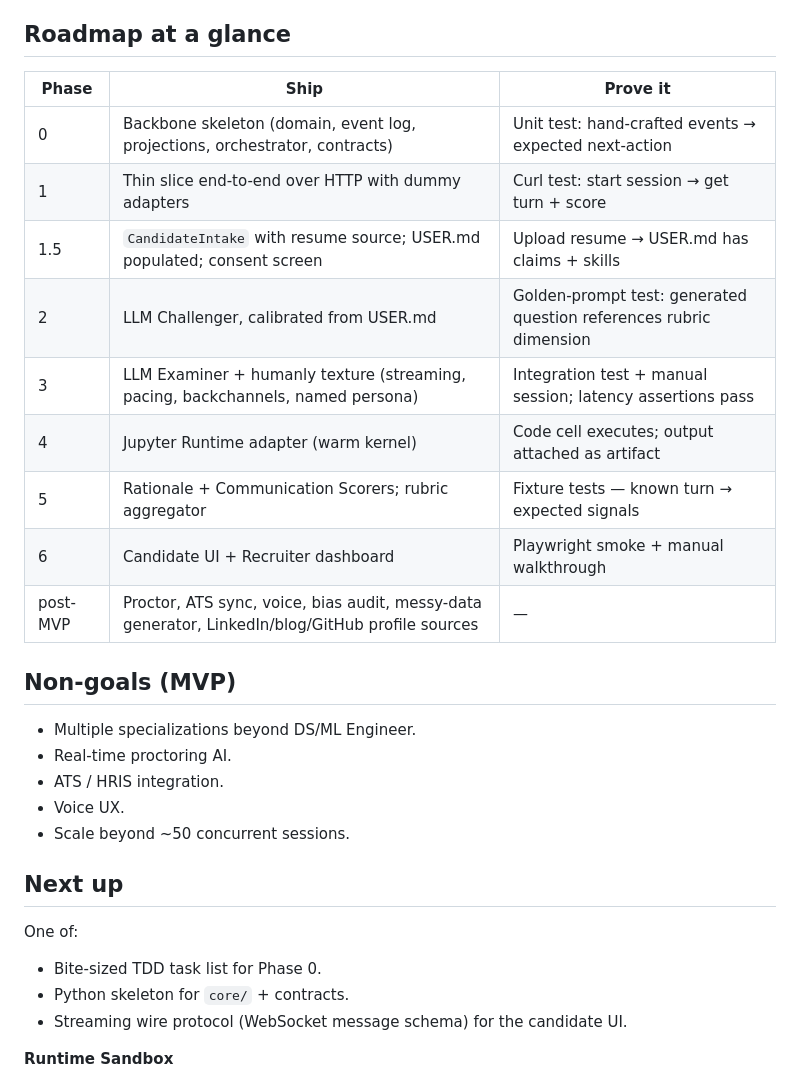
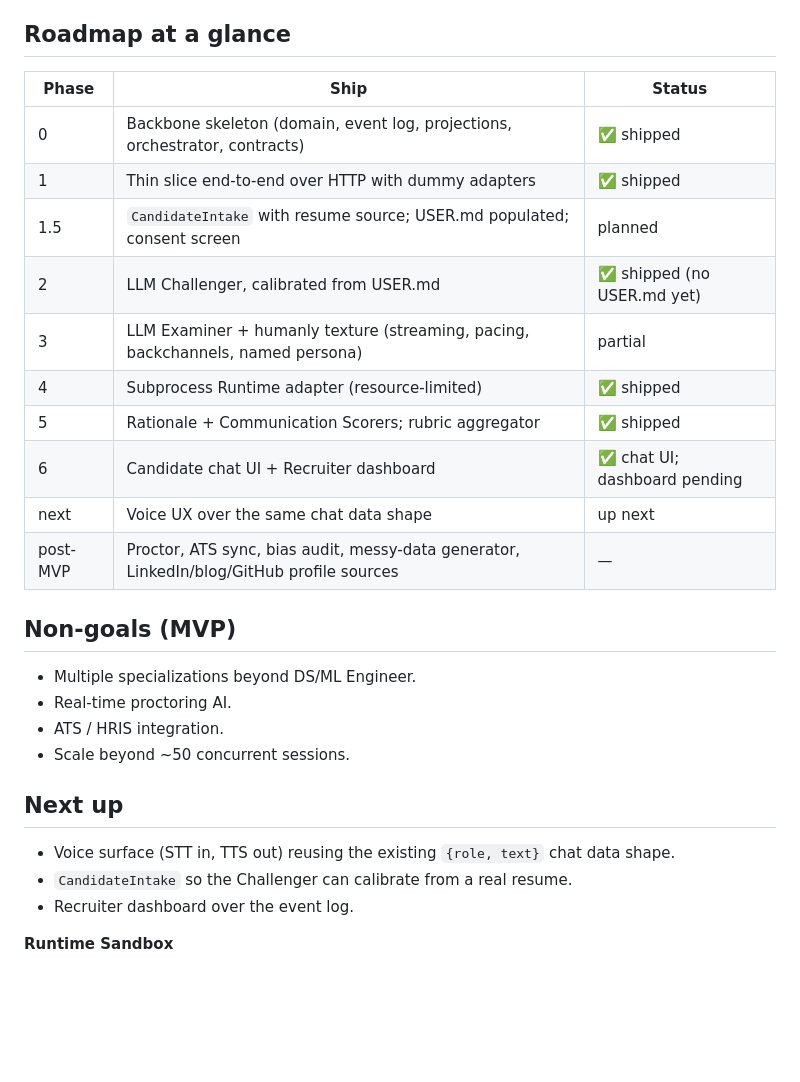
Before and after one commit to sachin1333/InterviewSystem, a Markdown page: README.md, the part around one of its changes. Drawn GitHub-style; blank space fills up the shorter version.

```diff
--- a/README.md
+++ b/README.md
@@ -65,32 +98,31 @@ templates/
 
 ## Roadmap at a glance
 
-| Phase | Ship | Prove it |
+| Phase | Ship | Status |
 |---|---|---|
-| 0 | Backbone skeleton (domain, event log, projections, orchestrator, contracts) | Unit test: hand-crafted events → expected next-action |
-| 1 | Thin slice end-to-end over HTTP with dummy adapters | Curl test: start session → get turn + score |
-| 1.5 | `CandidateIntake` with resume source; USER.md populated; consent screen | Upload resume → USER.md has claims + skills |
-| 2 | LLM Challenger, calibrated from USER.md | Golden-prompt test: generated question references rubric dimension |
-| 3 | LLM Examiner + humanly texture (streaming, pacing, backchannels, named persona) | Integration test + manual session; latency assertions pass |
-| 4 | Jupyter Runtime adapter (warm kernel) | Code cell executes; output attached as artifact |
-| 5 | Rationale + Communication Scorers; rubric aggregator | Fixture tests — known turn → expected signals |
-| 6 | Candidate UI + Recruiter dashboard | Playwright smoke + manual walkthrough |
-| post-MVP | Proctor, ATS sync, voice, bias audit, messy-data generator, LinkedIn/blog/GitHub profile sources | — |
+| 0 | Backbone skeleton (domain, event log, projections, orchestrator, contracts) | ✅ shipped |
+| 1 | Thin slice end-to-end over HTTP with dummy adapters | ✅ shipped |
+| 1.5 | `CandidateIntake` with resume source; USER.md populated; consent screen | planned |
+| 2 | LLM Challenger, calibrated from USER.md | ✅ shipped (no USER.md yet) |
+| 3 | LLM Examiner + humanly texture (streaming, pacing, backchannels, named persona) | partial |
+| 4 | Subprocess Runtime adapter (resource-limited) | ✅ shipped |
+| 5 | Rationale + Communication Scorers; rubric aggregator | ✅ shipped |
+| 6 | Candidate chat UI + Recruiter dashboard | ✅ chat UI; dashboard pending |
+| next | Voice UX over the same chat data shape | up next |
+| post-MVP | Proctor, ATS sync, bias audit, messy-data generator, LinkedIn/blog/GitHub profile sources | — |
 
 ## Non-goals (MVP)
 
 - Multiple specializations beyond DS/ML Engineer.
 - Real-time proctoring AI.
 - ATS / HRIS integration.
-- Voice UX.
 - Scale beyond ~50 concurrent sessions.
 
 ## Next up
 
-One of:
-- Bite-sized TDD task list for Phase 0.
-- Python skeleton for `core/` + contracts.
-- Streaming wire protocol (WebSocket message schema) for the candidate UI.
+- Voice surface (STT in, TTS out) reusing the existing `{role, text}` chat data shape.
+- `CandidateIntake` so the Challenger can calibrate from a real resume.
+- Recruiter dashboard over the event log.
 
 **Runtime Sandbox**
 
```
Also changed, not shown: other parts of README.md (+37 -4 lines).
